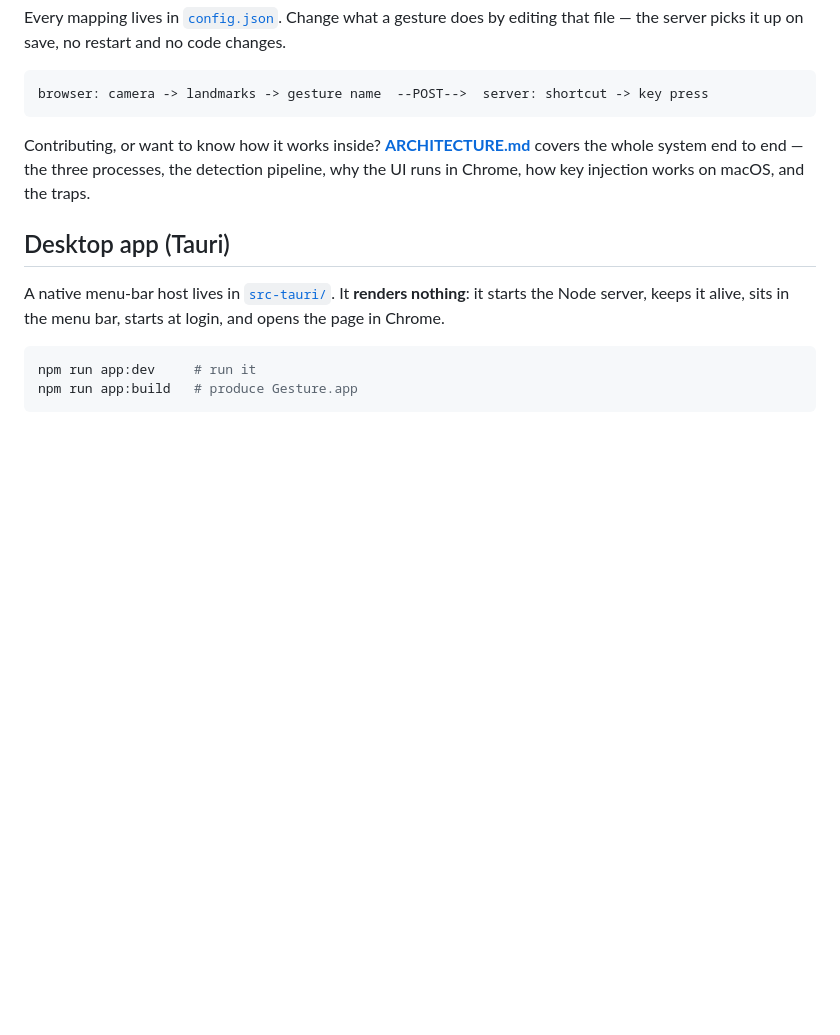
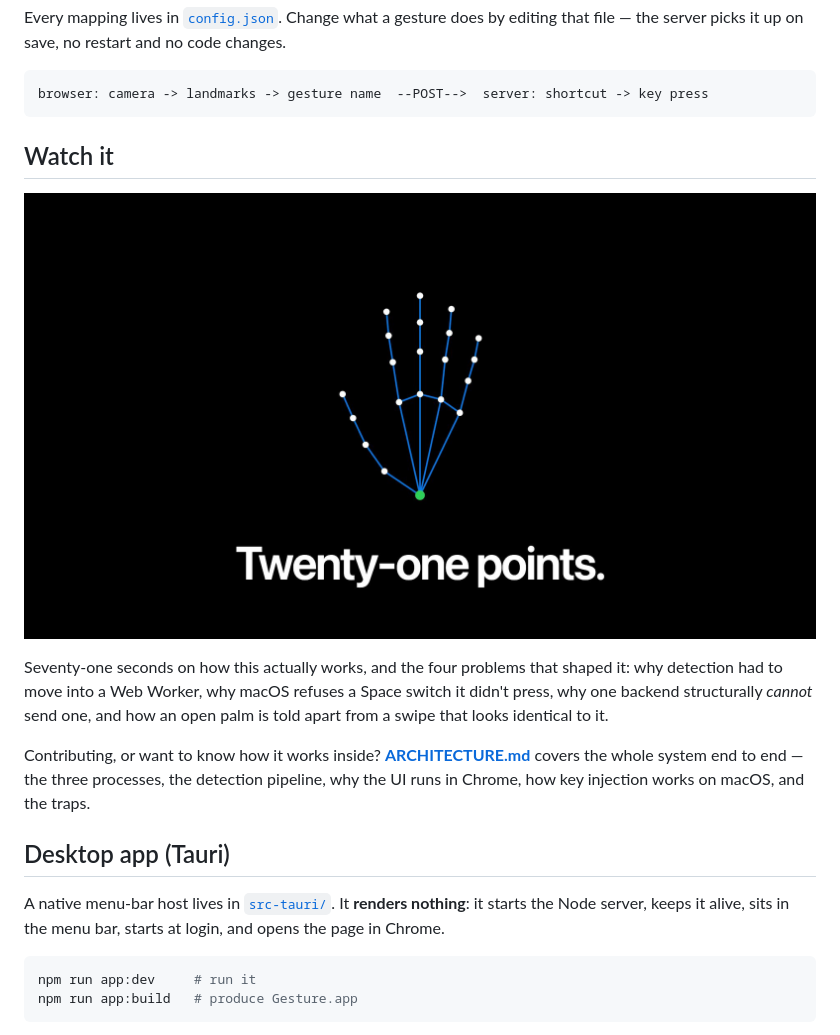
Before and after one commit to Abhi-desig/Gesture, a Markdown page: README.md, the part around the change. Drawn GitHub-style; pictures changed too: docs/gesture-film.jpg (added); blank space fills up the shorter version.

Commit message:
Add an architecture walkthrough video to the README

````diff
--- a/README.md
+++ b/README.md
@@ -14,6 +14,15 @@ editing that file — the server picks it up on save, no restart and no code cha
 ```
 browser: camera -> landmarks -> gesture name  --POST-->  server: shortcut -> key press
 ```
+
+## Watch it
+
+[![gesture — a 71-second architecture walkthrough](docs/gesture-film.jpg)](docs/gesture-film.mp4)
+
+Seventy-one seconds on how this actually works, and the four problems that
+shaped it: why detection had to move into a Web Worker, why macOS refuses a
+Space switch it didn't press, why one backend structurally *cannot* send one,
+and how an open palm is told apart from a swipe that looks identical to it.
 
 Contributing, or want to know how it works inside?
 **[ARCHITECTURE.md](ARCHITECTURE.md)** covers the whole system end to end — the
````
Also changed, not shown: 1 other file.
